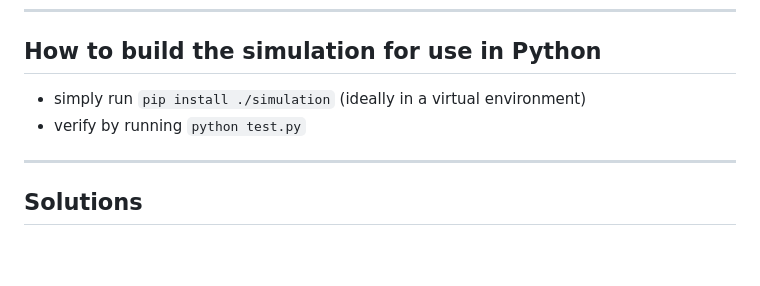
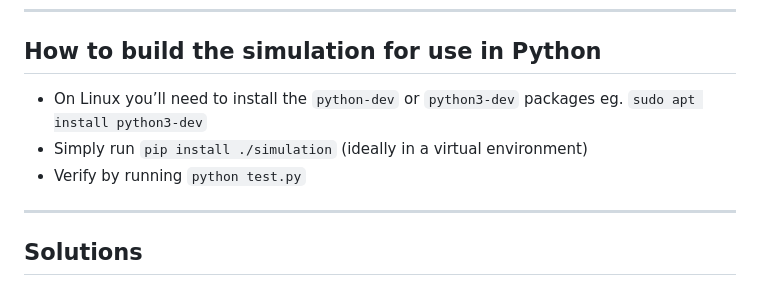
Before and after one commit to davidruda/Traffic-Signal-Optimization, a Markdown page: README.md, the part around the change. GitHub-like rendering; blank space fills up the shorter version.

```diff
--- a/README.md
+++ b/README.md
@@ -11,9 +11,9 @@
 ---
 
 ## How to build the simulation for use in Python
-
-- simply run `pip install ./simulation` (ideally in a virtual environment)
-- verify by running `python test.py`
+- On Linux you’ll need to install the `python-dev` or `python3-dev` packages eg. `sudo apt install python3-dev`
+- Simply run `pip install ./simulation` (ideally in a virtual environment)
+- Verify by running `python test.py`
 
 ---
 
```
